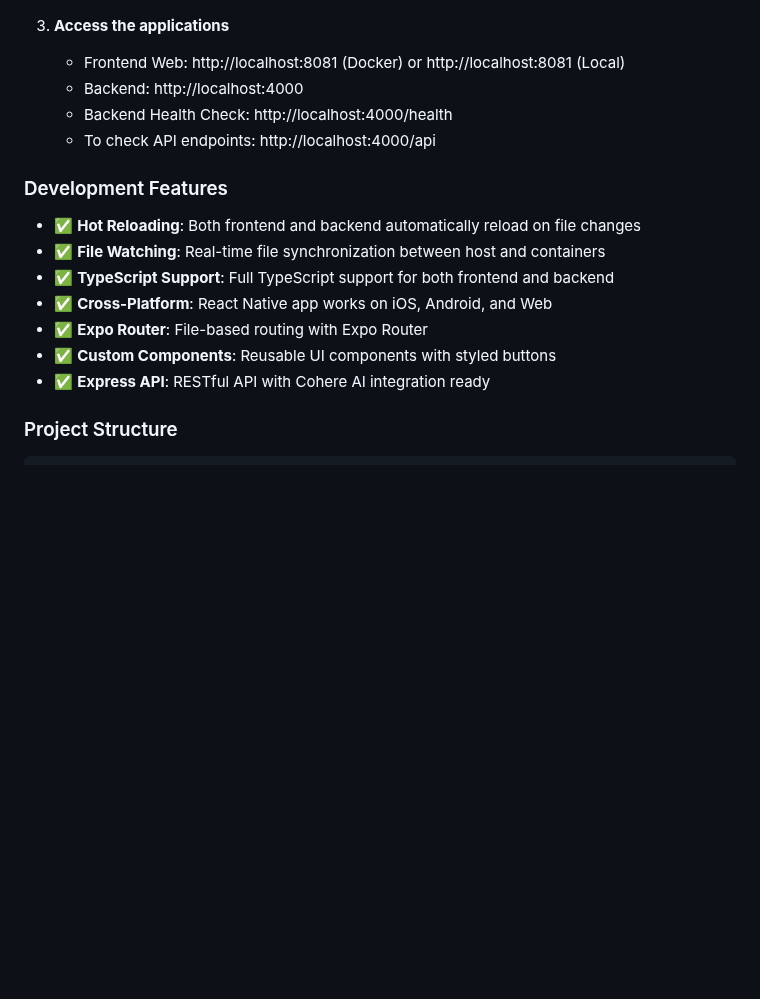
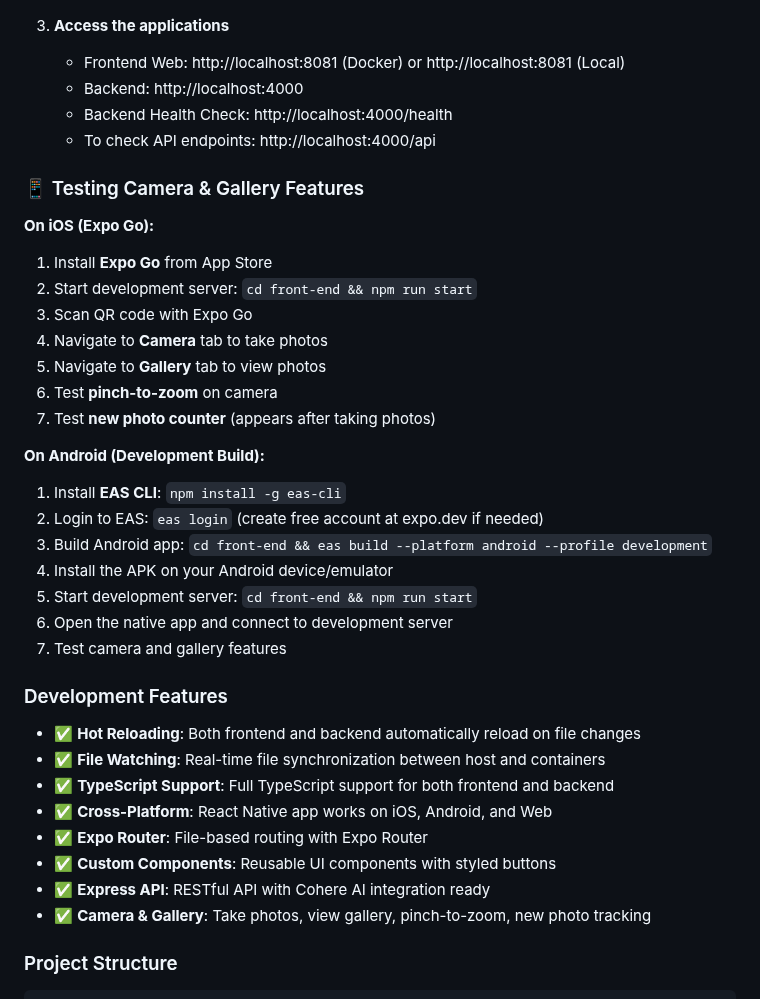
Before and after one commit to HomeInspecto/inspecto, a Markdown page: README.md, the part around one of its changes. GitHub-like rendering; blank space fills up the shorter version.

Commit message:
Add a dev section for running the Android ADK

```diff
--- a/README.md
+++ b/README.md
@@ -46,6 +50,28 @@ A full-stack application with Expo React Native frontend and Node.js/Express bac
    - Backend Health Check: http://localhost:4000/health
    - To check API endpoints: http://localhost:4000/api
 
+### 📱 Testing Camera & Gallery Features
+
+**On iOS (Expo Go):**
+
+1. Install **Expo Go** from App Store
+2. Start development server: `cd front-end && npm run start`
+3. Scan QR code with Expo Go
+4. Navigate to **Camera** tab to take photos
+5. Navigate to **Gallery** tab to view photos
+6. Test **pinch-to-zoom** on camera
+7. Test **new photo counter** (appears after taking photos)
+
+**On Android (Development Build):**
+
+1. Install **EAS CLI**: `npm install -g eas-cli`
+2. Login to EAS: `eas login` (create free account at expo.dev if needed)
+3. Build Android app: `cd front-end && eas build --platform android --profile development`
+4. Install the APK on your Android device/emulator
+5. Start development server: `cd front-end && npm run start`
+6. Open the native app and connect to development server
+7. Test camera and gallery features
+
 ### Development Features
 
 - ✅ **Hot Reloading**: Both frontend and backend automatically reload on file changes
@@ -55,6 +81,7 @@ A full-stack application with Expo React Native frontend and Node.js/Express bac
 - ✅ **Expo Router**: File-based routing with Expo Router
 - ✅ **Custom Components**: Reusable UI components with styled buttons
 - ✅ **Express API**: RESTful API with Cohere AI integration ready
+- ✅ **Camera & Gallery**: Take photos, view gallery, pinch-to-zoom, new photo tracking
 
 ### Project Structure
 
```
Also changed, not shown: other parts of README.md (+13 -0 lines).
